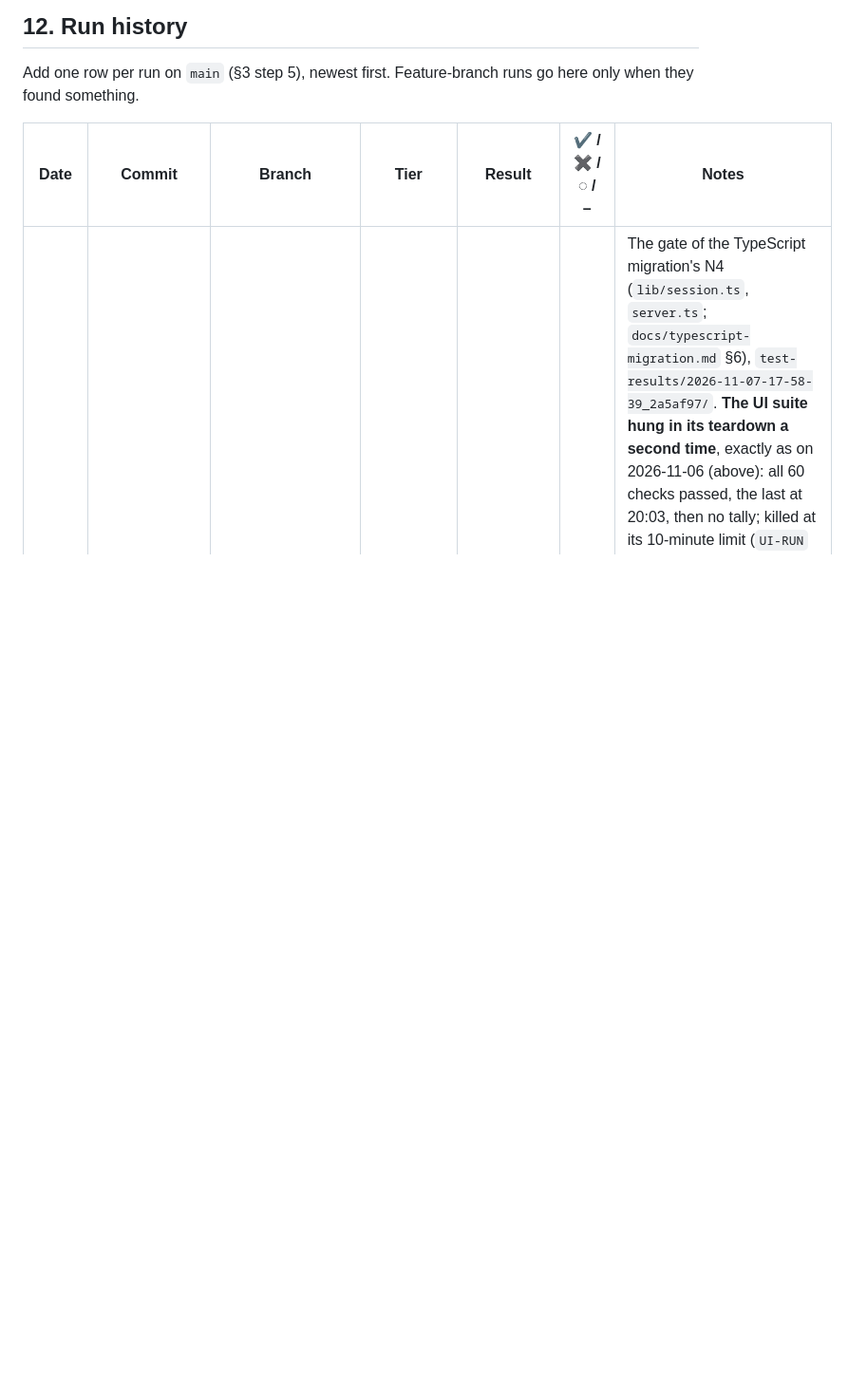
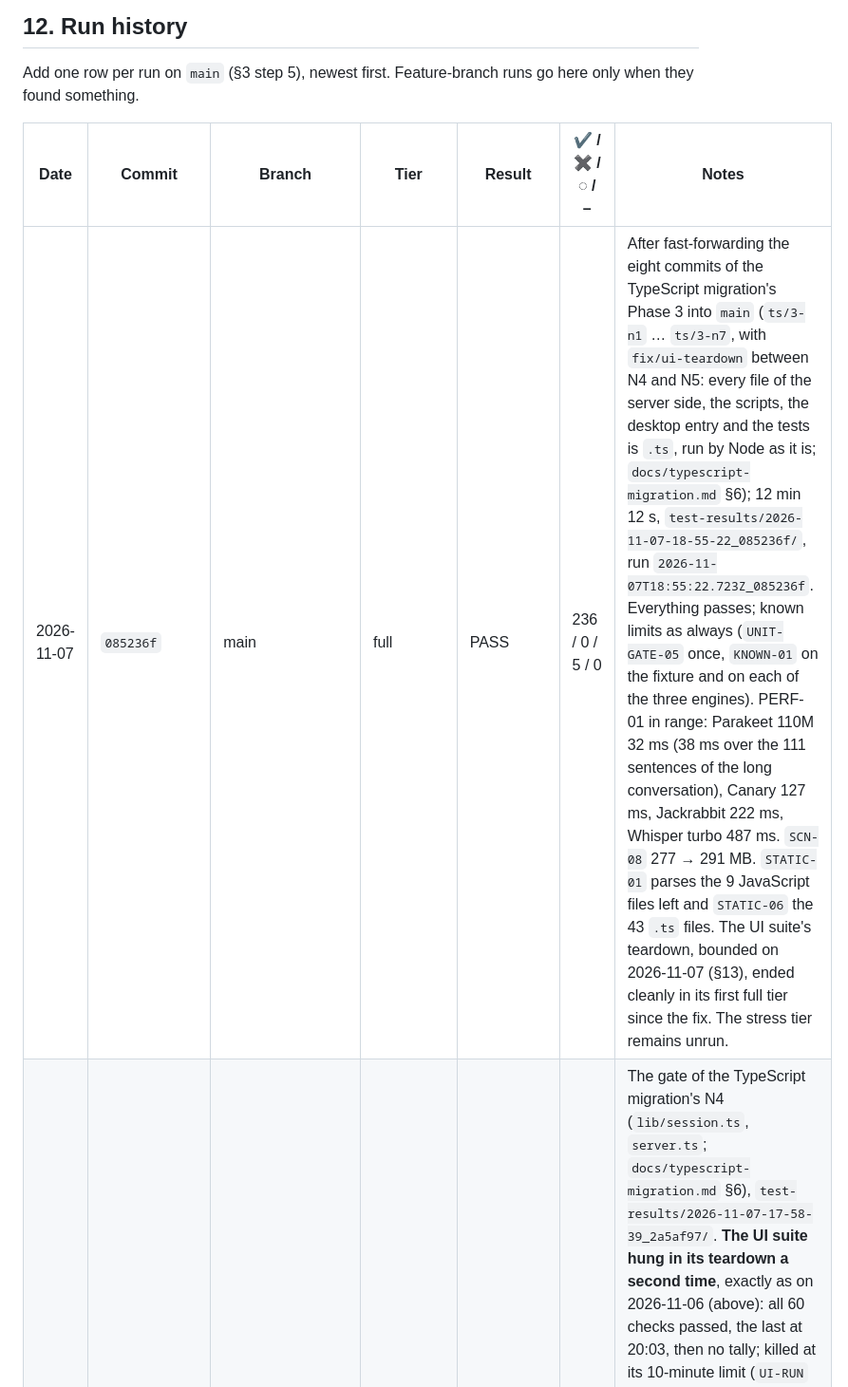
Before and after one commit to Denis-Feier/local-word-transcriptor, a Markdown page: TESTING.md, the part around the change. Shown at 95% size. Drawn GitHub-style; blank space fills up the shorter version.

```diff
--- a/TESTING.md
+++ b/TESTING.md
@@ -698,6 +698,7 @@ Add one row per run on `main` (§3 step 5), newest first. Feature-branch runs go
 
 | Date | Commit | Branch | Tier | Result | ✔ / ✖ / ◌ / – | Notes |
 |---|---|---|---|---|---|---|
+| 2026-11-07 | `085236f` | main | full | PASS | 236 / 0 / 5 / 0 | After fast-forwarding the eight commits of the TypeScript migration's Phase 3 into `main` (`ts/3-n1` … `ts/3-n7`, with `fix/ui-teardown` between N4 and N5: every file of the server side, the scripts, the desktop entry and the tests is `.ts`, run by Node as it is; `docs/typescript-migration.md` §6); 12 min 12 s, `test-results/2026-11-07-18-55-22_085236f/`, run `2026-11-07T18:55:22.723Z_085236f`. Everything passes; known limits as always (`UNIT-GATE-05` once, `KNOWN-01` on the fixture and on each of the three engines). PERF-01 in range: Parakeet 110M 32 ms (38 ms over the 111 sentences of the long conversation), Canary 127 ms, Jackrabbit 222 ms, Whisper turbo 487 ms. `SCN-08` 277 → 291 MB. `STATIC-01` parses the 9 JavaScript files left and `STATIC-06` the 43 `.ts` files. The UI suite's teardown, bounded on 2026-11-07 (§13), ended cleanly in its first full tier since the fix. The stress tier remains unrun. |
 | 2026-11-07 | `2a5af97` + N4 (uncommitted) | ts/3-n4 | full | FAIL (teardown), then PASS | 176 / 1 / 5 / 0, then 60 / 0 / 0 / 0 | The gate of the TypeScript migration's N4 (`lib/session.ts`, `server.ts`; `docs/typescript-migration.md` §6), `test-results/2026-11-07-17-58-39_2a5af97/`. **The UI suite hung in its teardown a second time**, exactly as on 2026-11-06 (above): all 60 checks passed, the last at 20:03, then no tally; killed at its 10-minute limit (`UI-RUN` ✖), so its 60 checks are missing from the tally and the one failure is the kill. Every other suite passed, the three engines and the long conversation included; known limits as always. The UI suite alone, right after, with the same code (`test-results/2026-11-07-18-19-18_2a5af97/`): 60 / 0 / 0 / 0 in 120 s. Of the awaits in the suite's `finally`, `stop()` is bounded and the two stand-ins' `close()` are not (an `http.Server.close()` answers once every connection has ended): fixed in the next commit (§13), which also makes the teardown log each step. |
 | 2026-11-07 | `1541a37` | main | full | PASS | 236 / 0 / 5 / 0 | After fast-forwarding the twelve Phase 2 batches of the TypeScript migration into `main` (`ts/2-n1` … `ts/2-n8` with the three page batches between N7 and N8: JSDoc types on every file, `checkJs` in the three tsc projects; `docs/typescript-migration.md` §5); 12 min 7 s, `test-results/2026-11-07-16-44-14_1541a37/`, run `2026-11-07T16:44:14.399Z_1541a37`, on AC power, kept awake by caffeinate. Everything passes; known limits as always (`UNIT-GATE-05` once, `KNOWN-01` on the fixture and on each of the three engines). PERF-01 in range: Parakeet 110M 31 ms (35 ms over the 111 sentences of the long conversation), Canary 129 ms, Jackrabbit 211 ms, Whisper turbo 489 ms. `SCN-08` 244 → 265 MB. `STATIC-06` checks the three projects (53 files for `STATIC-01`). The stress tier remains unrun. |
 | 2026-11-07 | `9e38628` + N7 (uncommitted) | ts/2-n7 | standard | FAIL (teardown) | 156 / 1 / 2 / 0 | The gate of the TypeScript migration's N7 (the test suites type-checked, `docs/typescript-migration.md`); `test-results/2026-11-06-22-36-20_9e38628/`. Every check passed, the UI suite's last one at 00:40; the suite then never printed its tally and was killed at its 10-minute limit (`UI-RUN` ✖), so it hung in its `finally` (stopping servers and the stand-ins). N7 changed nothing there but JSDoc casts (`git diff c5344b7~1 c5344b7 -- test/helpers.js test/ui/run.mjs`). The next standard tier, on the page batches with the same test code (`f59e5c6`, `…-22-50-31_f59e5c6/`): PASS, 216 / 0 / 2 / 0, the UI suite in 121 s as always. A one-off; if it comes back, the stand-in server's `close()` waiting on a page's keep-alive connection is the first thing to look at. No process was left behind (checked with `lsof`). |
```
Also changed, not shown: docs/typescript-migration.md (+8 -7 lines).
